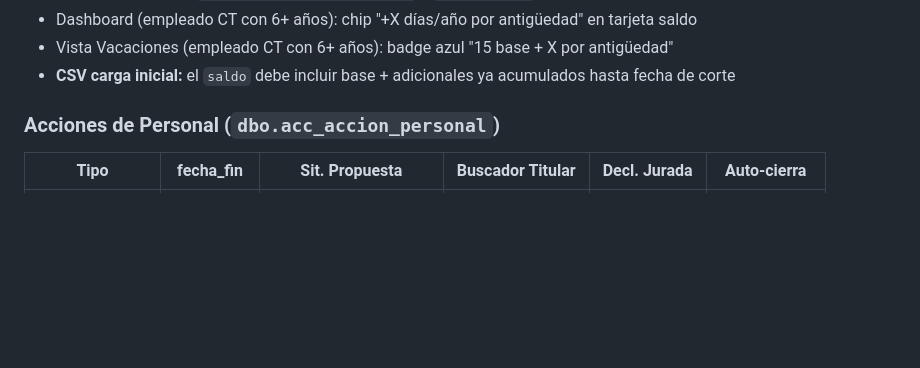
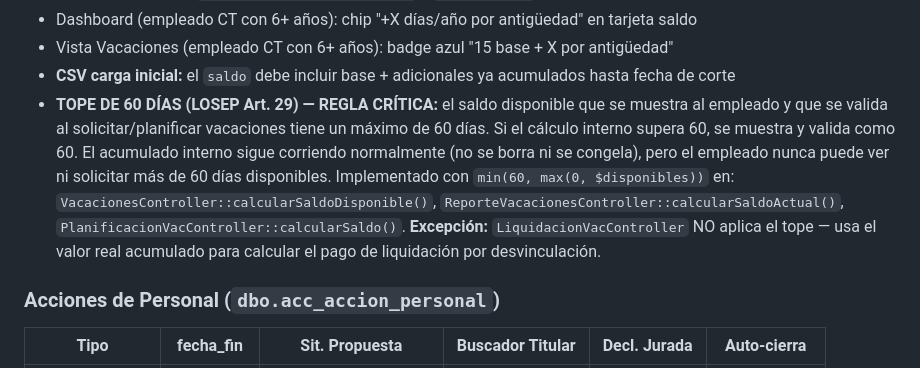
Before and after one commit to luislemaec/tthh, a Markdown page: CLAUDE.md, the part around the change. Rendered like a GitHub page; blank space fills up the shorter version.

Commit message:
CLAUDE.md: documenta tope de 60 días de vacaciones (LOSEP Art. 29)
Co-Authored-By: Claude Sonnet 4.6 <noreply@anthropic.com>

```diff
--- a/CLAUDE.md
+++ b/CLAUDE.md
@@ -302,6 +302,7 @@ Calculado en `calcularSaldoDisponible()` — usa helper `tasaVacaciones()` en Va
 - Dashboard (empleado CT con 6+ años): chip "+X días/año por antigüedad" en tarjeta saldo
 - Vista Vacaciones (empleado CT con 6+ años): badge azul "15 base + X por antigüedad"
 - **CSV carga inicial:** el `saldo` debe incluir base + adicionales ya acumulados hasta fecha de corte
+- **TOPE DE 60 DÍAS (LOSEP Art. 29) — REGLA CRÍTICA:** el saldo disponible que se muestra al empleado y que se valida al solicitar/planificar vacaciones tiene un máximo de 60 días. Si el cálculo interno supera 60, se muestra y valida como 60. El acumulado interno sigue corriendo normalmente (no se borra ni se congela), pero el empleado nunca puede ver ni solicitar más de 60 días disponibles. Implementado con `min(60, max(0, $disponibles))` en: `VacacionesController::calcularSaldoDisponible()`, `ReporteVacacionesController::calcularSaldoActual()`, `PlanificacionVacController::calcularSaldo()`. **Excepción:** `LiquidacionVacController` NO aplica el tope — usa el valor real acumulado para calcular el pago de liquidación por desvinculación.
 
 ### Acciones de Personal (`dbo.acc_accion_personal`)
 
```
